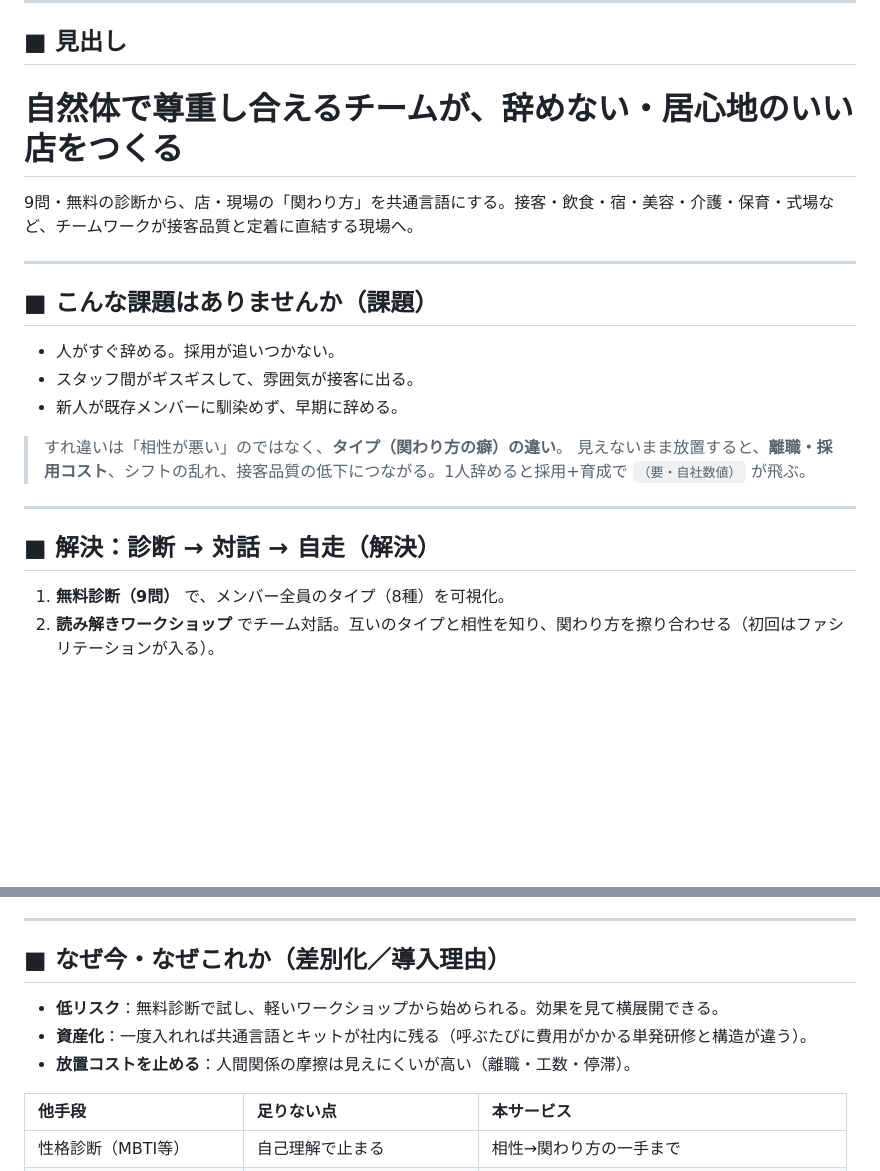
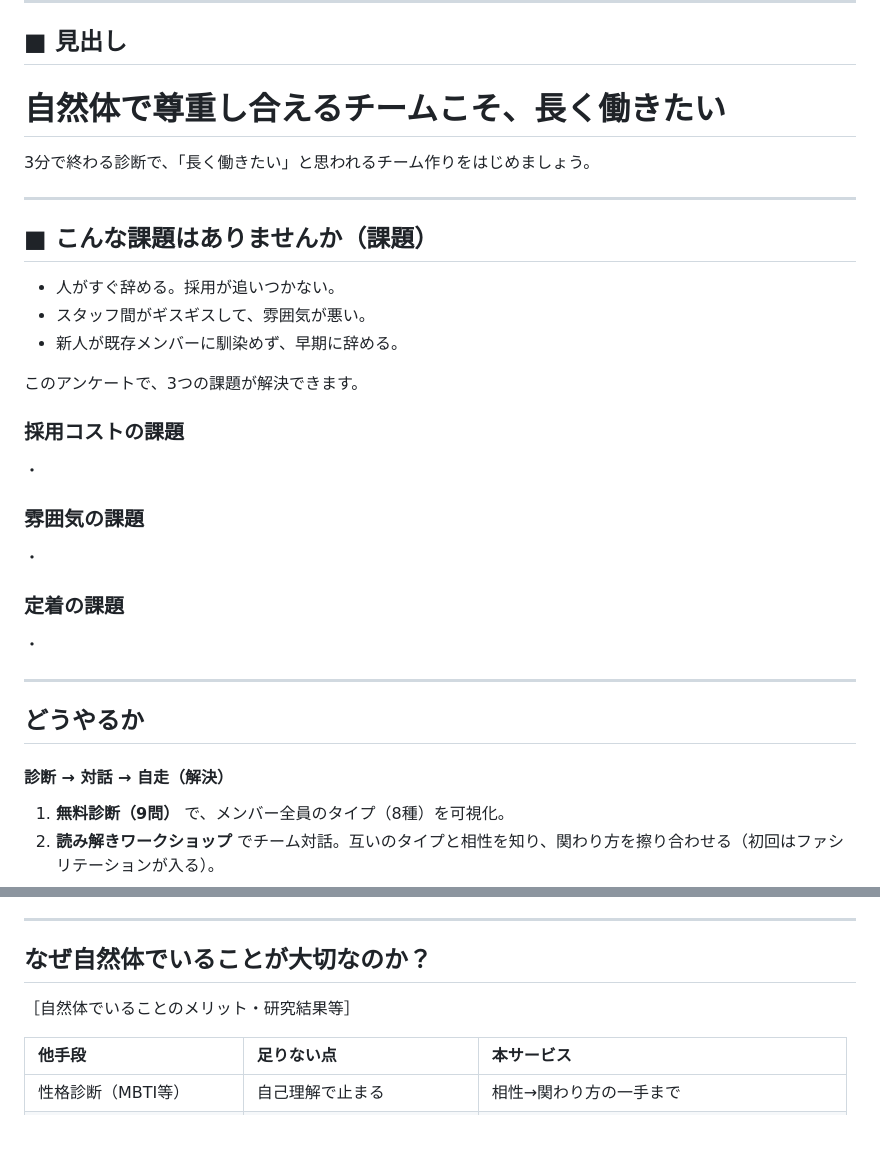
Before and after one commit to yuki-b4/work-relation-quiz, a Markdown page: 提案資料1枚.md, 2 parts joined by grey strips. Rendered like a GitHub page; blank space fills up the shorter version.

Commit message:
ドラフト作成中

```diff
--- a/提案資料1枚.md
+++ b/提案資料1枚.md
@@ -10,24 +10,31 @@
 
 ## ■ 見出し
 
-# 自然体で尊重し合えるチームが、辞めない・居心地のいい店をつくる
+# 自然体で尊重し合えるチームこそ、長く働きたい
 
-9問・無料の診断から、店・現場の「関わり方」を共通言語にする。接客・飲食・宿・美容・介護・保育・式場など、チームワークが接客品質と定着に直結する現場へ。
+3分で終わる診断で、「長く働きたい」と思われるチーム作りをはじめましょう。
 
 ---
 
 ## ■ こんな課題はありませんか（課題）
 
 - 人がすぐ辞める。採用が追いつかない。
-- スタッフ間がギスギスして、雰囲気が接客に出る。
+- スタッフ間がギスギスして、雰囲気が悪い。
 - 新人が既存メンバーに馴染めず、早期に辞める。
 
-> すれ違いは「相性が悪い」のではなく、**タイプ（関わり方の癖）の違い**。
-> 見えないまま放置すると、**離職・採用コスト**、シフトの乱れ、接客品質の低下につながる。1人辞めると採用+育成で `（要・自社数値）` が飛ぶ。
+このアンケートで、3つの課題が解決できます。
+### 採用コストの課題
+・
+### 雰囲気の課題
+・
+### 定着の課題
+・
 
 ---
 
-## ■ 解決：診断 → 対話 → 自走（解決）
+## どうやるか
+
+#### 診断 → 対話 → 自走（解決）
 
 1. **無料診断（9問）** で、メンバー全員のタイプ（8種）を可視化。
 2. **読み解きワークショップ** でチーム対話。互いのタイプと相性を知り、関わり方を擦り合わせる（初回はファシリテーションが入る）。
@@ -44,11 +51,9 @@
 
 ---
 
-## ■ なぜ今・なぜこれか（差別化／導入理由）
+## なぜ自然体でいることが大切なのか？
 
-- **低リスク**：無料診断で試し、軽いワークショップから始められる。効果を見て横展開できる。
-- **資産化**：一度入れれば共通言語とキットが社内に残る（呼ぶたびに費用がかかる単発研修と構造が違う）。
-- **放置コストを止める**：人間関係の摩擦は見えにくいが高い（離職・工数・停滞）。
+［自然体でいることのメリット・研究結果等］
 
 | 他手段 | 足りない点 | 本サービス |
 | :-- | :-- | :-- |
```
